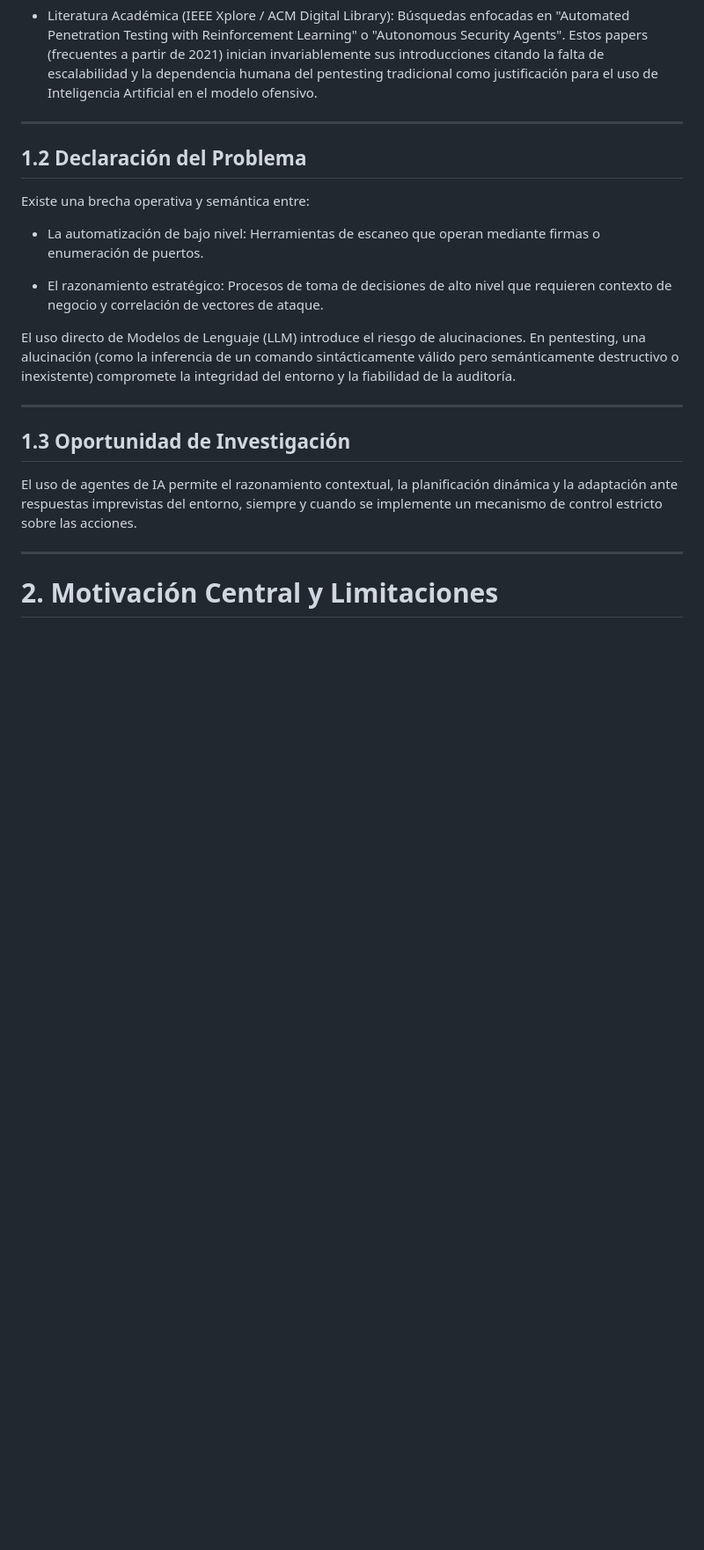
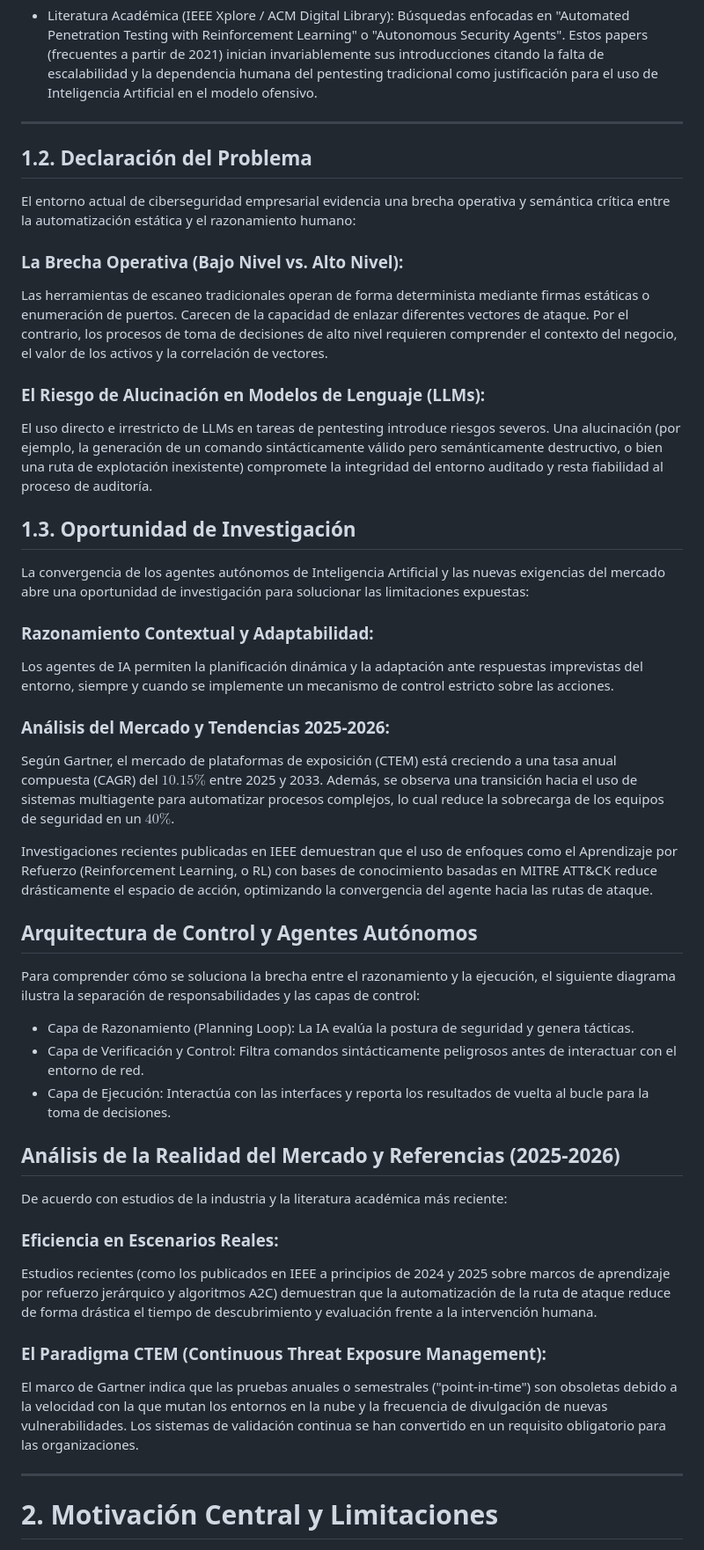
Before and after one commit to luisyapura/ForceVector, a Markdown page: paper/readme.md, the part around the change. Shown at 88% size. Drawn GitHub-style; blank space fills up the shorter version.

Commit message:
Enhance readme with problem statement and research insights
Added sections on problem statement, research opportunity, and market analysis. Updated content on AI agents and their role in cybersecurity.

```diff
--- a/paper/readme.md
+++ b/paper/readme.md
@@ -62,22 +62,45 @@ Las referencias de estándares de la industria e investigación aplicada, para e
 
 - Literatura Académica (IEEE Xplore / ACM Digital Library): Búsquedas enfocadas en "Automated Penetration Testing with Reinforcement Learning" o "Autonomous Security Agents". Estos papers (frecuentes a partir de 2021) inician invariablemente sus introducciones citando la falta de escalabilidad y la dependencia humana del pentesting tradicional como justificación para el uso de Inteligencia Artificial en el modelo ofensivo.
 ---
+## 1.2. Declaración del Problema
 
-## 1.2 Declaración del Problema
+El entorno actual de ciberseguridad empresarial evidencia una brecha operativa y semántica crítica entre la automatización estática y el razonamiento humano:
 
-Existe una brecha operativa y semántica entre:
+### La Brecha Operativa (Bajo Nivel vs. Alto Nivel):
+Las herramientas de escaneo tradicionales operan de forma determinista mediante firmas estáticas o enumeración de puertos. Carecen de la capacidad de enlazar diferentes vectores de ataque. Por el contrario, los procesos de toma de decisiones de alto nivel requieren comprender el contexto del negocio, el valor de los activos y la correlación de vectores.
 
-- La automatización de bajo nivel: Herramientas de escaneo que operan mediante firmas o enumeración de puertos.
+### El Riesgo de Alucinación en Modelos de Lenguaje (LLMs):
+El uso directo e irrestricto de LLMs en tareas de pentesting introduce riesgos severos. Una alucinación (por ejemplo, la generación de un comando sintácticamente válido pero semánticamente destructivo, o bien una ruta de explotación inexistente) compromete la integridad del entorno auditado y resta fiabilidad al proceso de auditoría.
 
-- El razonamiento estratégico: Procesos de toma de decisiones de alto nivel que requieren contexto de negocio y correlación de vectores de ataque.
+## 1.3. Oportunidad de Investigación
 
-El uso directo de Modelos de Lenguaje (LLM) introduce el riesgo de alucinaciones. En pentesting, una alucinación (como la inferencia de un comando sintácticamente válido pero semánticamente destructivo o inexistente) compromete la integridad del entorno y la fiabilidad de la auditoría.
+La convergencia de los agentes autónomos de Inteligencia Artificial y las nuevas exigencias del mercado abre una oportunidad de investigación para solucionar las limitaciones expuestas:
 
----
+### Razonamiento Contextual y Adaptabilidad:
+Los agentes de IA permiten la planificación dinámica y la adaptación ante respuestas imprevistas del entorno, siempre y cuando se implemente un mecanismo de control estricto sobre las acciones.
 
-## 1.3 Oportunidad de Investigación
+### Análisis del Mercado y Tendencias 2025-2026:
+Según Gartner, el mercado de plataformas de exposición (CTEM) está creciendo a una tasa anual compuesta (CAGR) del $10.15\%$ entre 2025 y 2033. Además, se observa una transición hacia el uso de sistemas multiagente para automatizar procesos complejos, lo cual reduce la sobrecarga de los equipos de seguridad en un $40\%$.
 
-El uso de agentes de IA permite el razonamiento contextual, la planificación dinámica y la adaptación ante respuestas imprevistas del entorno, siempre y cuando se implemente un mecanismo de control estricto sobre las acciones.
+Investigaciones recientes publicadas en IEEE demuestran que el uso de enfoques como el Aprendizaje por Refuerzo (Reinforcement Learning, o RL) con bases de conocimiento basadas en MITRE ATT&CK reduce drásticamente el espacio de acción, optimizando la convergencia del agente hacia las rutas de ataque.
+
+## Arquitectura de Control y Agentes Autónomos
+
+Para comprender cómo se soluciona la brecha entre el razonamiento y la ejecución, el siguiente diagrama ilustra la separación de responsabilidades y las capas de control:
+
+- Capa de Razonamiento (Planning Loop): La IA evalúa la postura de seguridad y genera tácticas.
+- Capa de Verificación y Control: Filtra comandos sintácticamente peligrosos antes de interactuar con el entorno de red.
+- Capa de Ejecución: Interactúa con las interfaces y reporta los resultados de vuelta al bucle para la toma de decisiones.
+
+## Análisis de la Realidad del Mercado y Referencias (2025-2026)
+
+De acuerdo con estudios de la industria y la literatura académica más reciente:
+
+### Eficiencia en Escenarios Reales:
+Estudios recientes (como los publicados en IEEE a principios de 2024 y 2025 sobre marcos de aprendizaje por refuerzo jerárquico y algoritmos A2C) demuestran que la automatización de la ruta de ataque reduce de forma drástica el tiempo de descubrimiento y evaluación frente a la intervención humana.
+
+### El Paradigma CTEM (Continuous Threat Exposure Management):
+El marco de Gartner indica que las pruebas anuales o semestrales ("point-in-time") son obsoletas debido a la velocidad con la que mutan los entornos en la nube y la frecuencia de divulgación de nuevas vulnerabilidades. Los sistemas de validación continua se han convertido en un requisito obligatorio para las organizaciones.
 
 ---
 
```
